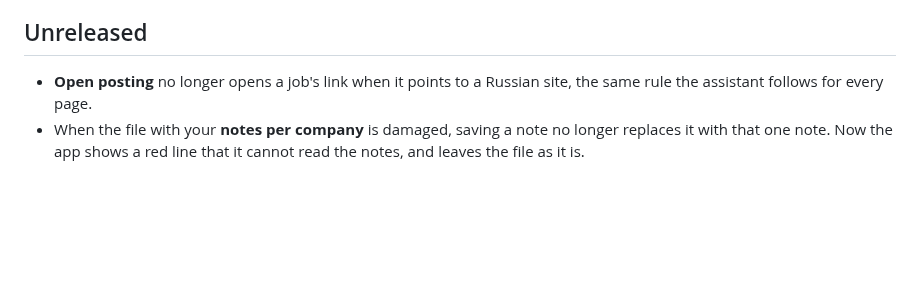
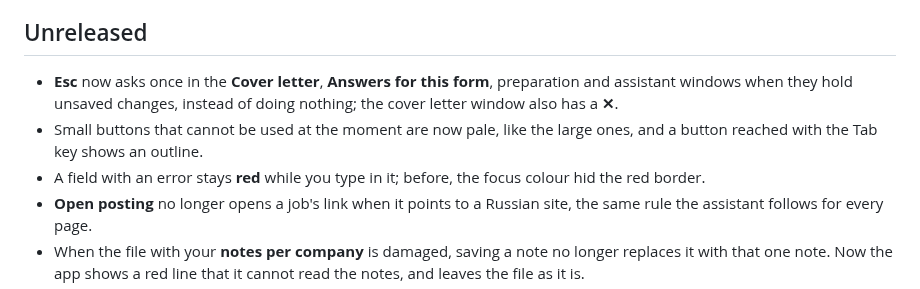
Before and after one commit to defoltbl/JobHelper, a Markdown page: CHANGELOG.md, the part around the change. Rendered like a GitHub page; blank space fills up the shorter version.

Commit message:
Make buttons and the Esc key behave

```diff
--- a/CHANGELOG.md
+++ b/CHANGELOG.md
@@ -7,6 +7,9 @@ in a version go under `## Unreleased`; a released version's heading is `## 1.1.0
 
 ## Unreleased
 
+- **Esc** now asks once in the **Cover letter**, **Answers for this form**, preparation and assistant windows when they hold unsaved changes, instead of doing nothing; the cover letter window also has a **✕**.
+- Small buttons that cannot be used at the moment are now pale, like the large ones, and a button reached with the Tab key shows an outline.
+- A field with an error stays **red** while you type in it; before, the focus colour hid the red border.
 - **Open posting** no longer opens a job's link when it points to a Russian site, the same rule the assistant follows for every page.
 - When the file with your **notes per company** is damaged, saving a note no longer replaces it with that one note. Now the app shows a red line that it cannot read the notes, and leaves the file as it is.
 - `python status.py sync` and `responses --scan` now also say when a mail folder or the second mailbox could not be read, as the window already did.
```
Also changed, not shown: docs/GUIDE.md (+5 -0 lines), docs/img/30_letter_editor.png, docs/img/36_review_one_by_one.png, 12 other files.
